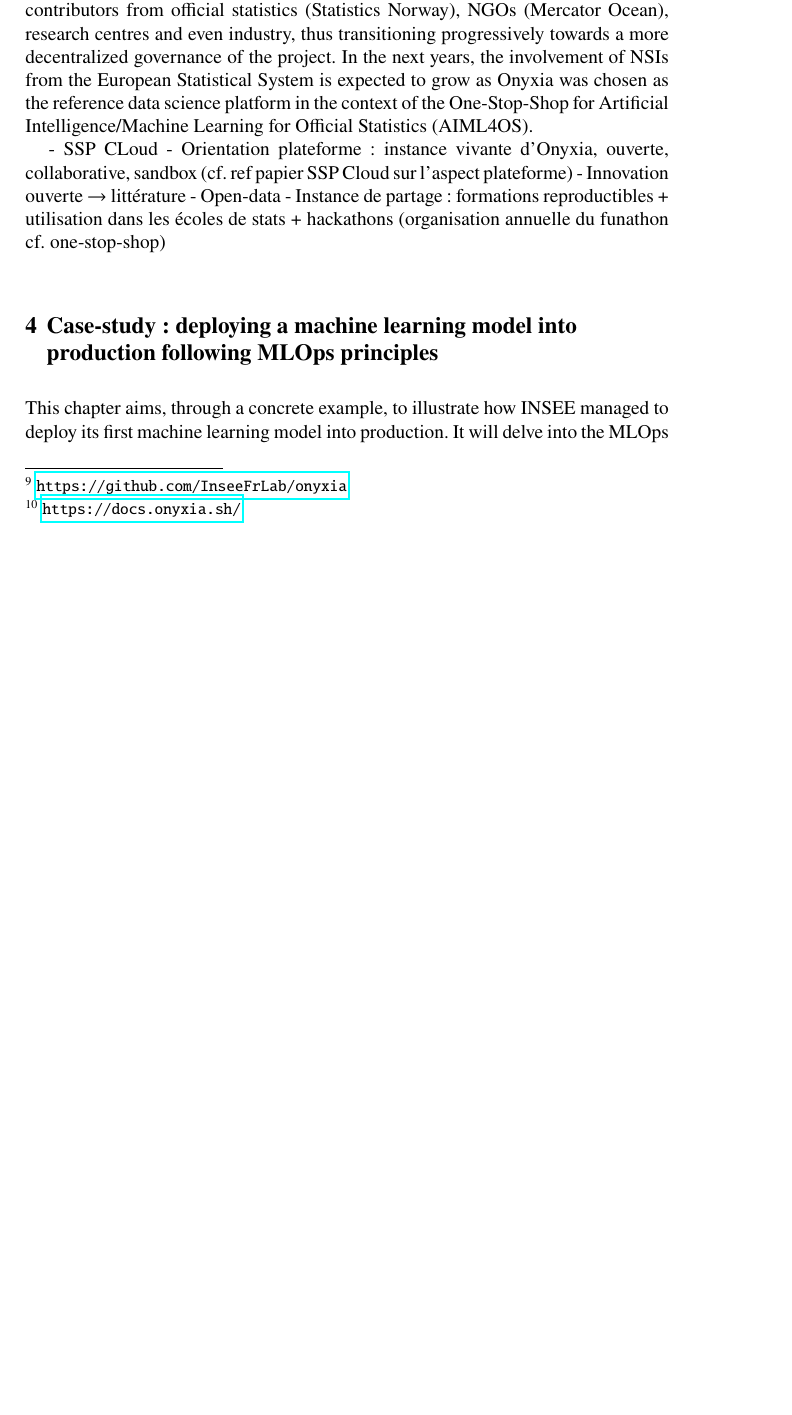
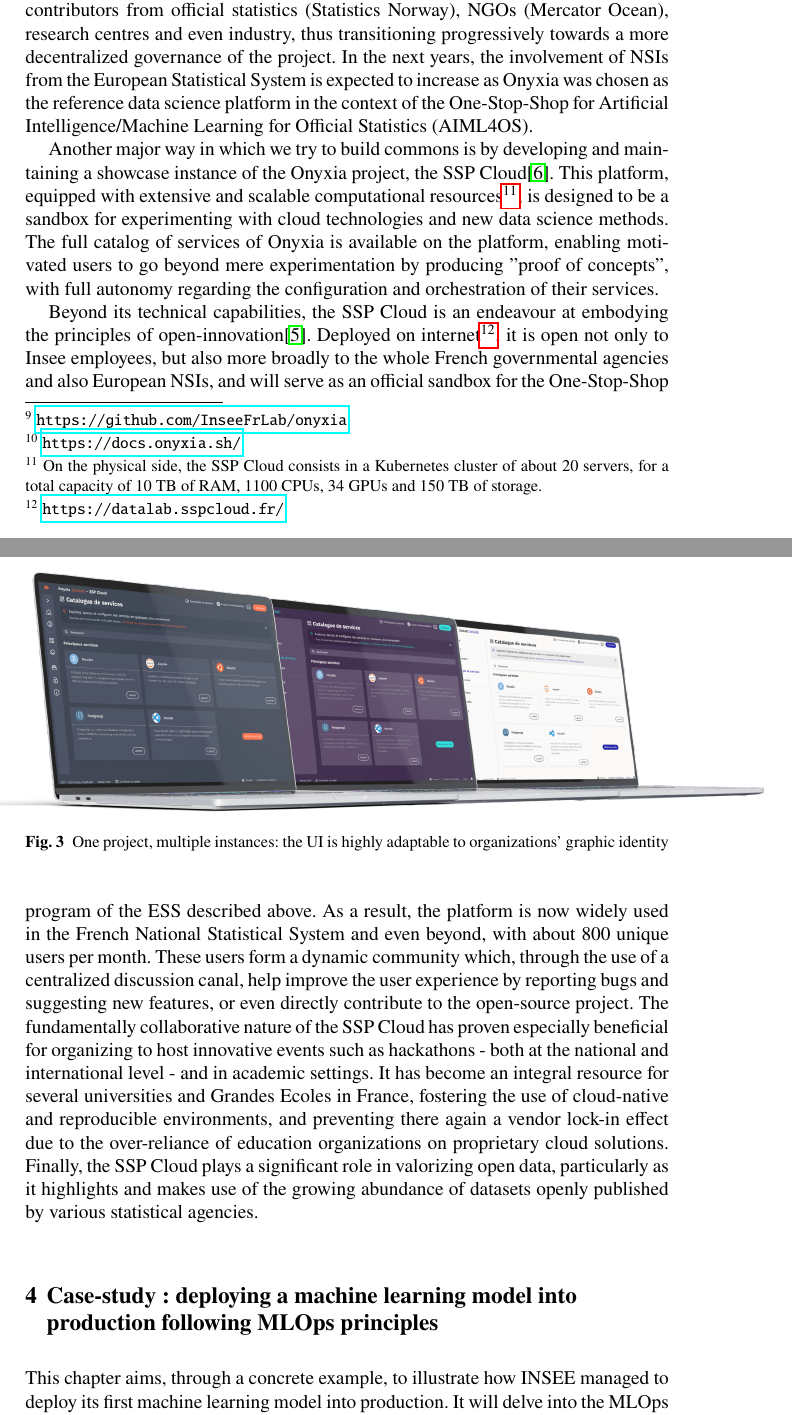
Before and after one commit to ThomasFaria/retex-innovation-insee, a LaTeX document (authorsample.tex, which reads sections/3-implementation.tex): part of page 13 of 32 before the commit and two parts of pages 13 and 14 of 33 after it, the two joined at a grey line, cut so that both start at the same text, the shorter picture padded with empty space. Compiled offline with pdfLaTeX.

Commit message:
Updates from Overleaf

```diff
--- a/sections/3-implementation.tex
+++ b/sections/3-implementation.tex
@@ -59,12 +59,16 @@ In section~\ref{ssec:principles}, we stressed that one of Onyxia's fundamental d
 
 \subsection{Building commons : an open-source project and an open-innovation platform}
 
-As a fully open-source initiative, the Onyxia project aims at building "knowledge commons" by promoting and building software that can be easily reused in official statistics and beyond \cite{schweik2006free}. This concerns first of all the components on which Onyxia are based: both its constitutive technological bricks (Kubernetes, MinIO, Vault) as well as all the services from the catalog are open-source. But more crucially, all the code of the project is available openly on GitHub\footnote{\url{https://github.com/InseeFrLab/onyxia}}. Alongside an in-depth documentation\footnote{\url{https://docs.onyxia.sh/}}, this greatly facilitates the potential for other organizations to create instances of data science platforms built upon the Onyxia software and thus the principles it promotes. This enabled the project to attract a growing community of contributors from official statistics (Statistics Norway), NGOs (Mercator Ocean), research centres and even industry, thus transitioning progressively towards a more decentralized governance of the project. In the next years, the involvement of NSIs from the European Statistical System is expected to grow as Onyxia was chosen as the reference data science platform in the context of the One-Stop-Shop for Artificial Intelligence/Machine Learning for Official Statistics (AIML4OS).
+As a fully open-source initiative, the Onyxia project aims at building "knowledge commons" by promoting and building software that can be easily reused in official statistics and beyond \cite{schweik2006free}. This concerns first of all the components on which Onyxia are based: both its constitutive technological bricks (Kubernetes, MinIO, Vault) as well as all the services from the catalog are open-source. But more crucially, all the code of the project is available openly on GitHub\footnote{\url{https://github.com/InseeFrLab/onyxia}}. Alongside an in-depth documentation\footnote{\url{https://docs.onyxia.sh/}}, this greatly facilitates the potential for other organizations to create instances of data science platforms built upon the Onyxia software and thus the principles it promotes. This enabled the project to attract a growing community of contributors from official statistics (Statistics Norway), NGOs (Mercator Ocean), research centres and even industry, thus transitioning progressively towards a more decentralized governance of the project. In the next years, the involvement of NSIs from the European Statistical System is expected to increase as Onyxia was chosen as the reference data science platform in the context of the One-Stop-Shop for Artificial Intelligence/Machine Learning for Official Statistics (AIML4OS).
 
+\begin{figure}[htbp]
+    \centering
+    \makebox[\textwidth][c]{\includegraphics[width=1.3\textwidth]{sections/img/onyxia-instances.png}}
+    \caption{One project, multiple instances: the UI is highly adaptable to organizations' graphic identity}
+    \label{fig:onyxia-catalog}
+\end{figure}
 
+Another major way in which we try to build commons is by developing and maintaining a showcase instance of the Onyxia project, the SSP Cloud\cite{comte2022sspcloud}. This platform, equipped with extensive and scalable computational resources\footnote{On the physical side, the SSP Cloud consists in a Kubernetes cluster of about 20 servers, for a total capacity of 10 TB of RAM, 1100 CPUs, 34 GPUs and 150 TB of storage.}, is designed to be a sandbox for experimenting with cloud technologies and new data science methods. The full catalog of services of Onyxia is available on the platform, enabling motivated users to go beyond mere experimentation by producing "proof of concepts", with full autonomy regarding the configuration and orchestration of their services.
 
-- SSP CLoud
-- Orientation plateforme : instance vivante d'Onyxia, ouverte, collaborative, sandbox (cf. ref papier SSP Cloud sur l'aspect plateforme)
-- Innovation ouverte $\rightarrow$ littérature
-- Open-data
-- Instance de partage : formations reproductibles + utilisation dans les écoles de stats + hackathons (organisation annuelle du funathon cf. one-stop-shop)
+Beyond its technical capabilities, the SSP Cloud is an endeavour at embodying the principles of open-innovation\cite{chesbrough2003open}. Deployed on internet\footnote{\url{https://datalab.sspcloud.fr/}},
+it is open not only to Insee employees, but also more broadly to the whole French governmental agencies and also European NSIs, and will serve as an official sandbox for the One-Stop-Shop program of the ESS described above. As a result, the platform is now widely used in the French National Statistical System and even beyond, with about 800 unique users per month. These users form a dynamic community which, through the use of a centralized discussion canal, help improve the user experience by reporting bugs and suggesting new features, or even directly contribute to the open-source project. The fundamentally collaborative nature of the SSP Cloud has proven especially beneficial for organizing to host innovative events such as hackathons - both at the national and international level - and in academic settings. It has become an integral resource for several universities and Grandes Ecoles in France, fostering the use of cloud-native and reproducible environments, and preventing there again a vendor lock-in effect due to the over-reliance of education organizations on proprietary cloud solutions. Finally, the SSP Cloud plays a significant role in valorizing open data, particularly as it highlights and makes use of the growing abundance of datasets openly published by various statistical agencies.
```
Also changed, not shown: refs.bib (+16 -0 lines), sections/img/onyxia-instances.png (added).
